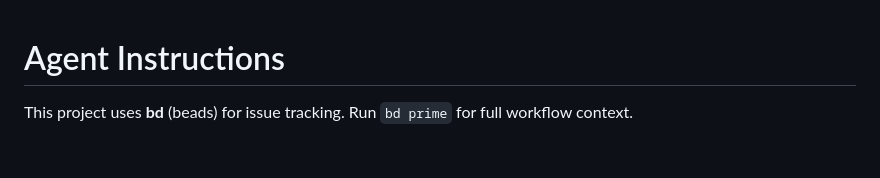
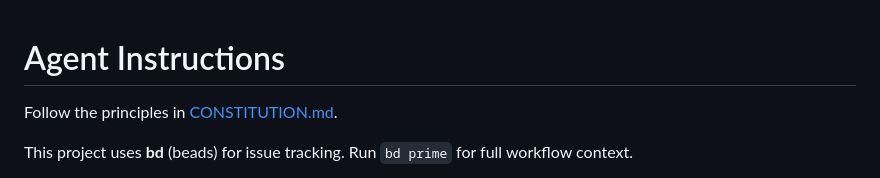
Before and after one commit to kevgathuku/torrent_client, a Markdown page: AGENTS.md, the part around the change. GitHub-like rendering; blank space fills up the shorter version.

Commit message:
Add link to constitution [skip ci]

```diff
--- a/AGENTS.md
+++ b/AGENTS.md
@@ -1,4 +1,6 @@
 # Agent Instructions
+
+Follow the principles in [CONSTITUTION.md](CONSTITUTION.md).
 
 This project uses **bd** (beads) for issue tracking. Run `bd prime` for full workflow context.
 
```
